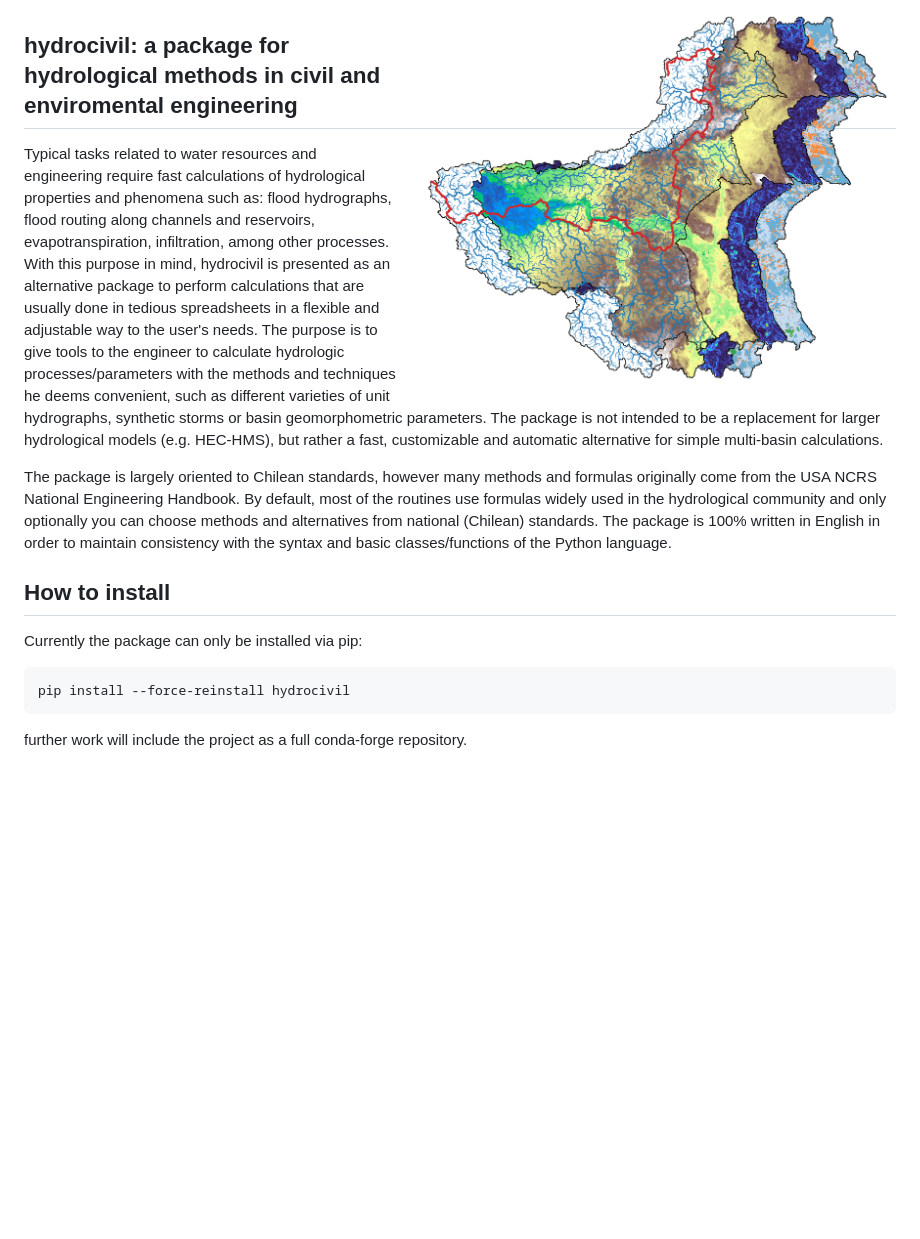
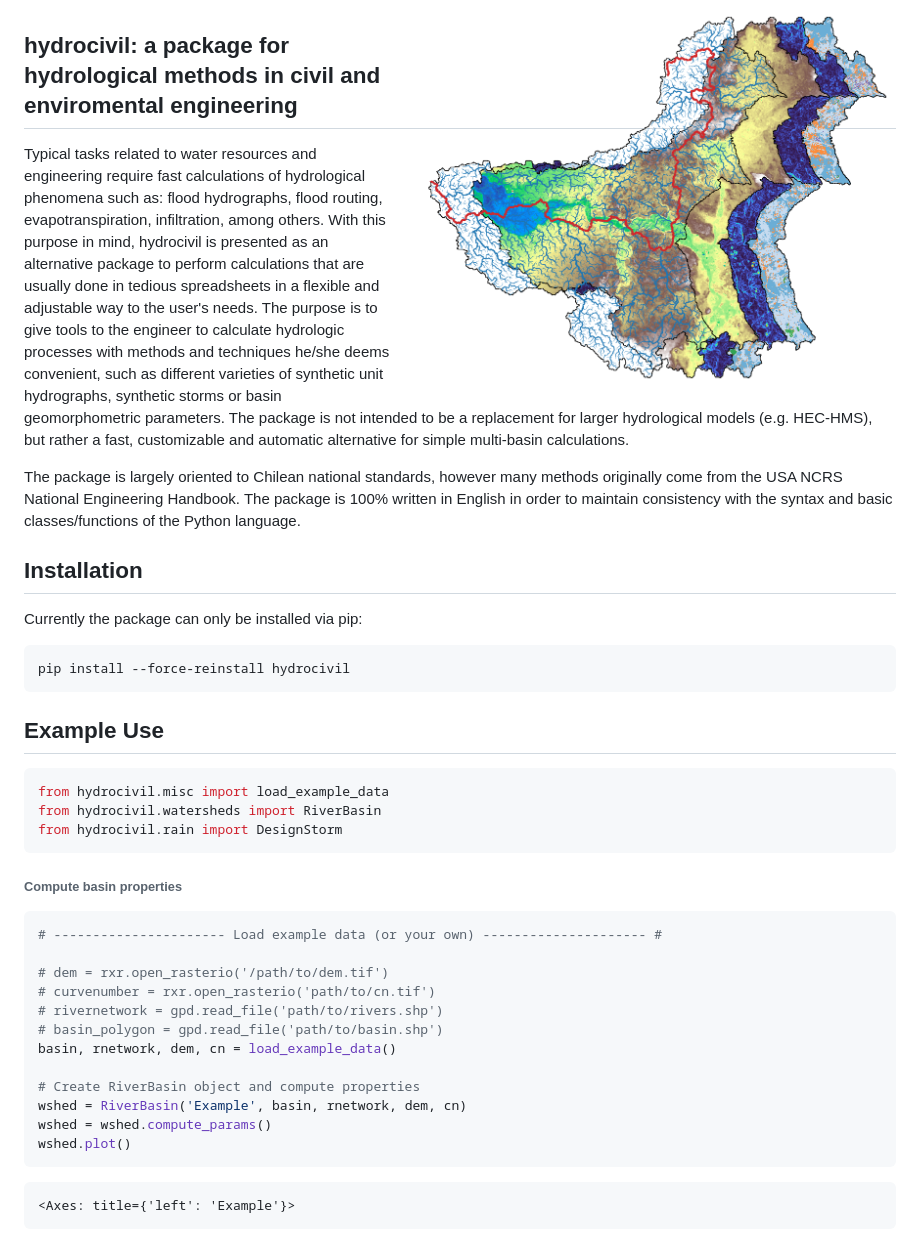
Before and after one commit to lucasglasner/hydrocivil, a Markdown page: README.md, the part around the change printed below. Rendered like a GitHub page; blank space fills up the shorter version.

Commit message:
updated readme and get_main_river routine (now is faster)

````diff
--- a/README.md
+++ b/README.md
@@ -2,11 +2,11 @@
 
 ## hydrocivil: a package for hydrological methods in civil and enviromental engineering
 
-Typical tasks related to water resources and engineering require fast calculations of hydrological properties and phenomena such as: flood hydrographs, flood routing along channels and reservoirs, evapotranspiration, infiltration, among other processes. With this purpose in mind, hydrocivil is presented as an alternative package to perform calculations that are usually done in tedious spreadsheets in a flexible and adjustable way to the user's needs. The purpose is to give tools to the engineer to calculate hydrologic processes/parameters with the methods and techniques he deems convenient, such as different varieties of unit hydrographs, synthetic storms or basin geomorphometric parameters. The package is not intended to be a replacement for larger hydrological models (e.g. HEC-HMS), but rather a fast, customizable and automatic alternative for simple multi-basin calculations.
+Typical tasks related to water resources and engineering require fast calculations of hydrological phenomena such as: flood hydrographs, flood routing, evapotranspiration, infiltration, among others. With this purpose in mind, hydrocivil is presented as an alternative package to perform calculations that are usually done in tedious spreadsheets in a flexible and adjustable way to the user's needs. The purpose is to give tools to the engineer to calculate hydrologic processes with methods and techniques he/she deems convenient, such as different varieties of synthetic unit hydrographs, synthetic storms or basin geomorphometric parameters. The package is not intended to be a replacement for larger hydrological models (e.g. HEC-HMS), but rather a fast, customizable and automatic alternative for simple multi-basin calculations.
 
-The package is largely oriented to Chilean standards, however many methods and formulas originally come from the USA NCRS National Engineering Handbook. By default, most of the routines use formulas widely used in the hydrological community and only optionally you can choose methods and alternatives from national (Chilean) standards. The package is 100% written in English in order to maintain consistency with the syntax and basic classes/functions of the Python language.
+The package is largely oriented to Chilean national standards, however many methods originally come from the USA NCRS National Engineering Handbook. The package is 100% written in English in order to maintain consistency with the syntax and basic classes/functions of the Python language.
 
-## How to install
+## Installation
 
 Currently the package can only be installed via pip:
 
@@ -14,4 +14,30 @@ Currently the package can only be installed via pip:
 pip install --force-reinstall hydrocivil
 ```
 
-further work will include the project as a full conda-forge repository.
+## Example Use
+
+```python
+from hydrocivil.misc import load_example_data
+from hydrocivil.watersheds import RiverBasin
+from hydrocivil.rain import DesignStorm
+```
+
+###### Compute basin properties
+
+```python
+# ---------------------- Load example data (or your own) --------------------- #
+
+# dem = rxr.open_rasterio('/path/to/dem.tif')
+# curvenumber = rxr.open_rasterio('path/to/cn.tif')
+# rivernetwork = gpd.read_file('path/to/rivers.shp')
+# basin_polygon = gpd.read_file('path/to/basin.shp')
+basin, rnetwork, dem, cn = load_example_data()
+
+# Create RiverBasin object and compute properties
+wshed = RiverBasin('Example', basin, rnetwork, dem, cn)
+wshed = wshed.compute_params()
+wshed.plot()
+```
+
+    <Axes: title={'left': 'Example'}>
+
````
Also changed, not shown: other parts of README.md (+31 -0 lines), misc.md (added, +84 -0 lines), image/example_hydrograph.png (added), image/example_storm.png (added), image/wshed_plot_outputexample.png (added), 2 other files.
